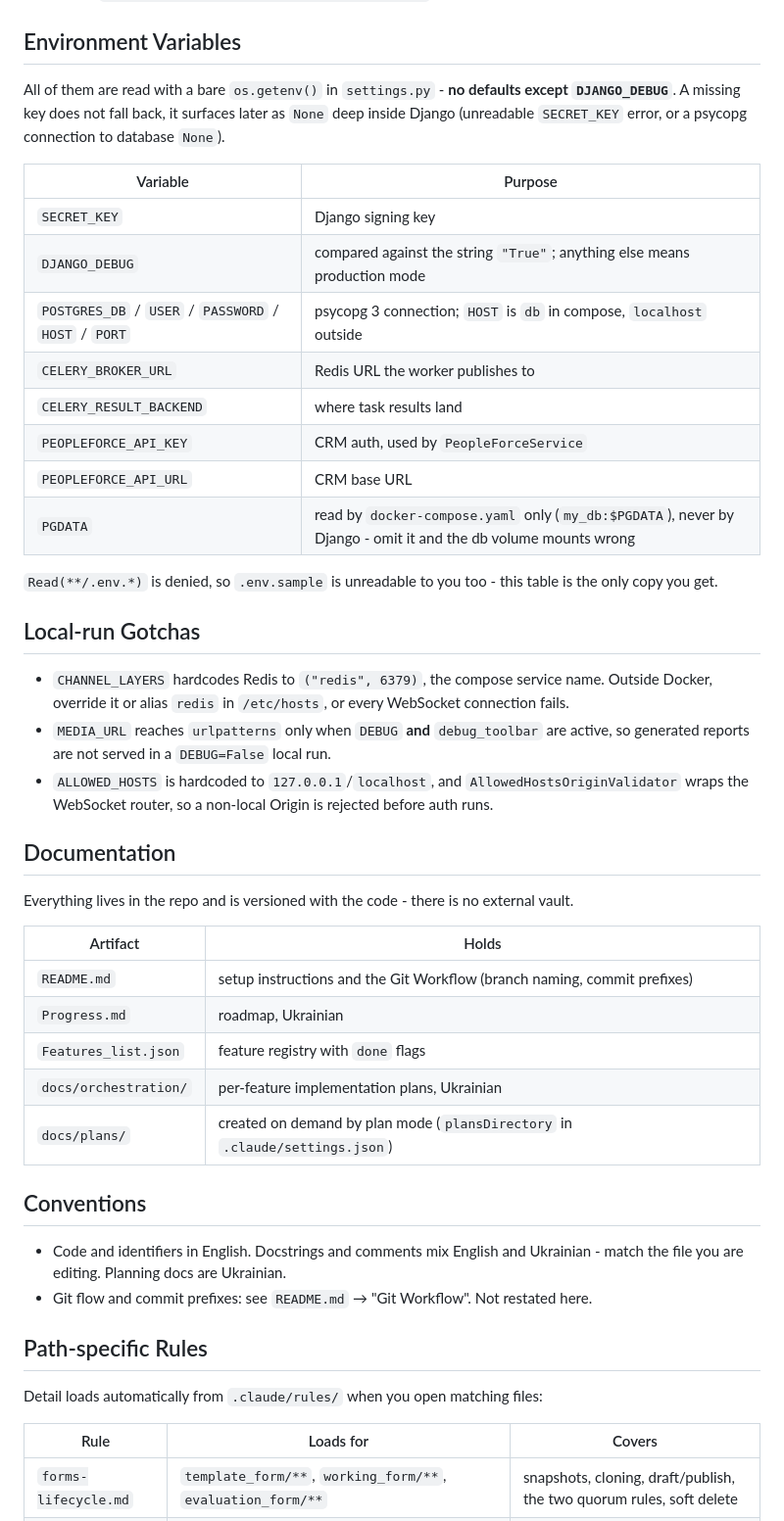
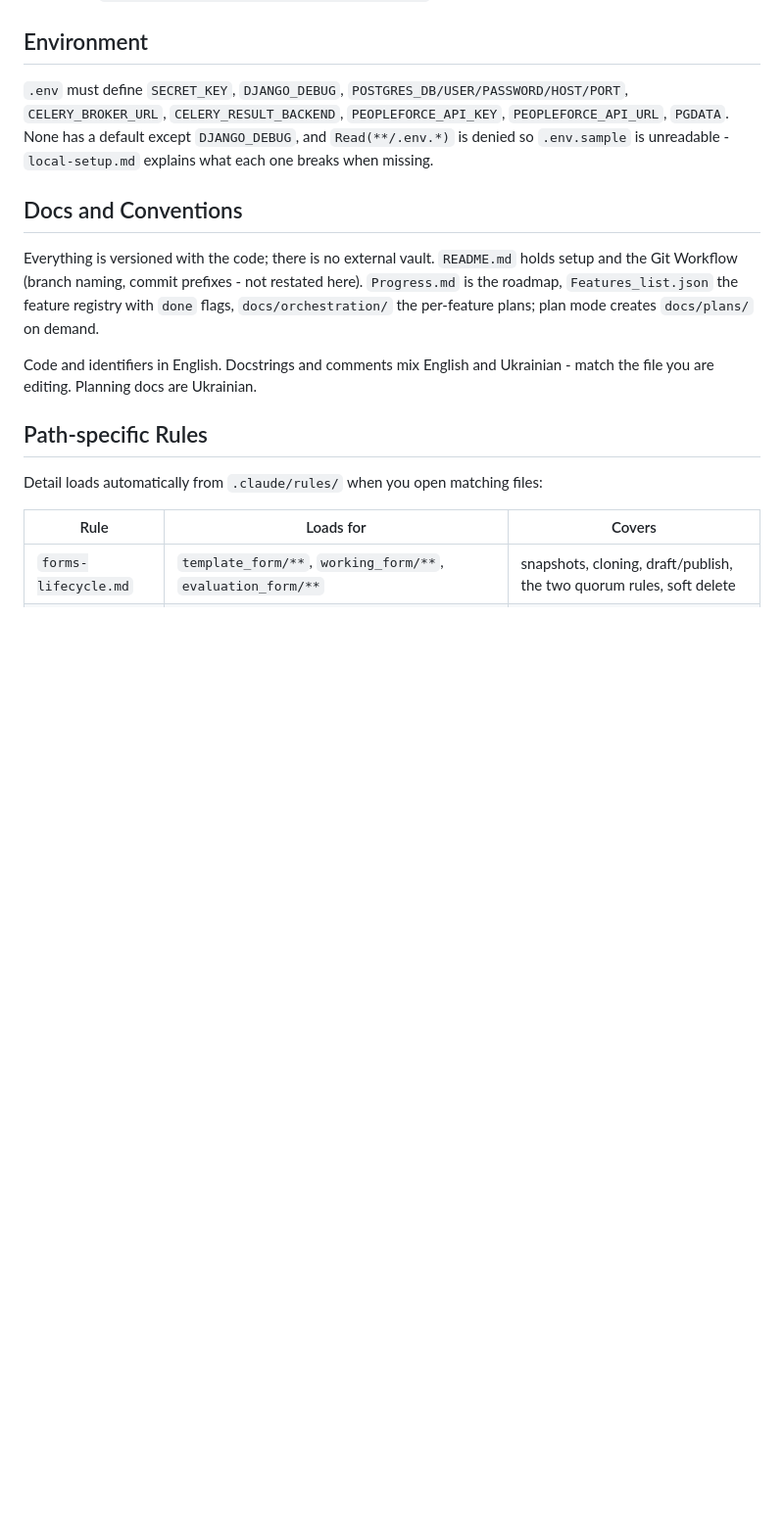
Before and after one commit to AndriiRuhlyuk/Evaluation_form_service, a Markdown page: CLAUDE.md, the part around one of its changes. Shown at 98% size. Drawn GitHub-style; blank space fills up the shorter version.

Commit message:
Update: trim CLAUDE.md to 170 lines, extract env vars and local-run gotchas into local-setup rule

```diff
--- a/CLAUDE.md
+++ b/CLAUDE.md
@@ -158,52 +128,22 @@ plain function view inside `template_form/services.py`, wired to `/api/question-
 5. **Add a test.** No safety net exists; prioritise `services.py`, `permissions.py`, the consumer.
 6. **Verify.** `black . && flake8 && python manage.py test`, compared against the Commands baselines.
 
-## Environment Variables
+## Environment
 
-All of them are read with a bare `os.getenv()` in `settings.py` - **no defaults except
-`DJANGO_DEBUG`**. A missing key does not fall back, it surfaces later as `None` deep inside
-Django (unreadable `SECRET_KEY` error, or a psycopg connection to database `None`).
+`.env` must define `SECRET_KEY`, `DJANGO_DEBUG`, `POSTGRES_DB/USER/PASSWORD/HOST/PORT`,
+`CELERY_BROKER_URL`, `CELERY_RESULT_BACKEND`, `PEOPLEFORCE_API_KEY`, `PEOPLEFORCE_API_URL`,
+`PGDATA`. None has a default except `DJANGO_DEBUG`, and `Read(**/.env.*)` is denied so
+`.env.sample` is unreadable - `local-setup.md` explains what each one breaks when missing.
 
-| Variable | Purpose |
-|---|---|
-| `SECRET_KEY` | Django signing key |
-| `DJANGO_DEBUG` | compared against the string `"True"`; anything else means production mode |
-| `POSTGRES_DB` / `USER` / `PASSWORD` / `HOST` / `PORT` | psycopg 3 connection; `HOST` is `db` in compose, `localhost` outside |
-| `CELERY_BROKER_URL` | Redis URL the worker publishes to |
-| `CELERY_RESULT_BACKEND` | where task results land |
-| `PEOPLEFORCE_API_KEY` | CRM auth, used by `PeopleForceService` |
-| `PEOPLEFORCE_API_URL` | CRM base URL |
-| `PGDATA` | read by `docker-compose.yaml` only (`my_db:$PGDATA`), never by Django - omit it and the db volume mounts wrong |
+## Docs and Conventions
 
-`Read(**/.env.*)` is denied, so `.env.sample` is unreadable to you too - this table is the
-only copy you get.
+Everything is versioned with the code; there is no external vault. `README.md` holds setup and
+the Git Workflow (branch naming, commit prefixes - not restated here). `Progress.md` is the
+roadmap, `Features_list.json` the feature registry with `done` flags, `docs/orchestration/`
+the per-feature plans; plan mode creates `docs/plans/` on demand.
 
-## Local-run Gotchas
-
-- `CHANNEL_LAYERS` hardcodes Redis to `("redis", 6379)`, the compose service name. Outside Docker,
-  override it or alias `redis` in `/etc/hosts`, or every WebSocket connection fails.
-- `MEDIA_URL` reaches `urlpatterns` only when `DEBUG` **and** `debug_toolbar` are active, so
-  generated reports are not served in a `DEBUG=False` local run.
-- `ALLOWED_HOSTS` is hardcoded to `127.0.0.1`/`localhost`, and `AllowedHostsOriginValidator` wraps
-  the WebSocket router, so a non-local Origin is rejected before auth runs.
-
-## Documentation
-
-Everything lives in the repo and is versioned with the code - there is no external vault.
-
-| Artifact | Holds |
-|---|---|
-| `README.md` | setup instructions and the Git Workflow (branch naming, commit prefixes) |
-| `Progress.md` | roadmap, Ukrainian |
-| `Features_list.json` | feature registry with `done` flags |
-| `docs/orchestration/` | per-feature implementation plans, Ukrainian |
-| `docs/plans/` | created on demand by plan mode (`plansDirectory` in `.claude/settings.json`) |
-
-## Conventions
-
-- Code and identifiers in English. Docstrings and comments mix English and Ukrainian - match
-  the file you are editing. Planning docs are Ukrainian.
-- Git flow and commit prefixes: see `README.md` → "Git Workflow". Not restated here.
+Code and identifiers in English. Docstrings and comments mix English and Ukrainian - match the
+file you are editing. Planning docs are Ukrainian.
 
 ## Path-specific Rules
 
```
Also changed, not shown: other parts of CLAUDE.md (+28 -60 lines), .claude/rules/local-setup.md (added, +49 -0 lines).
